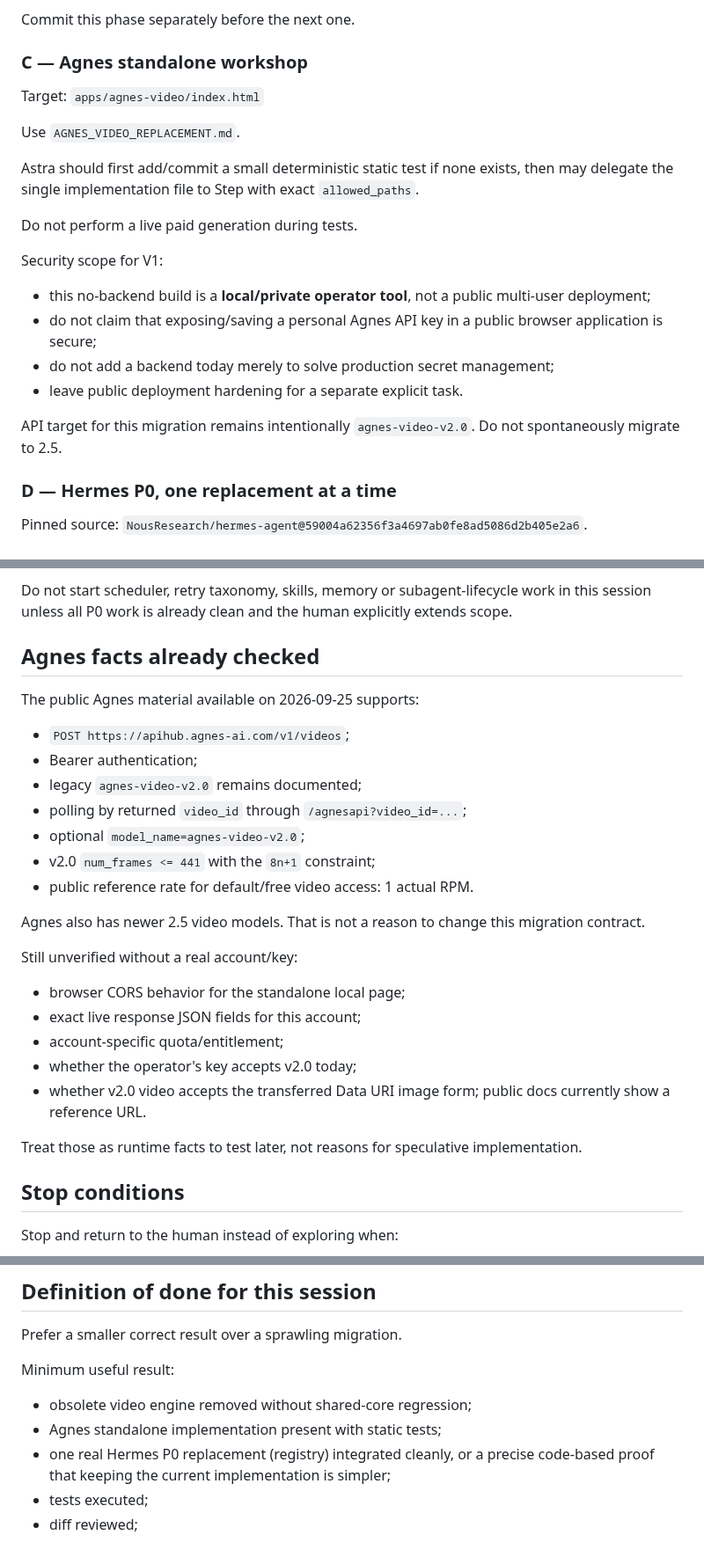
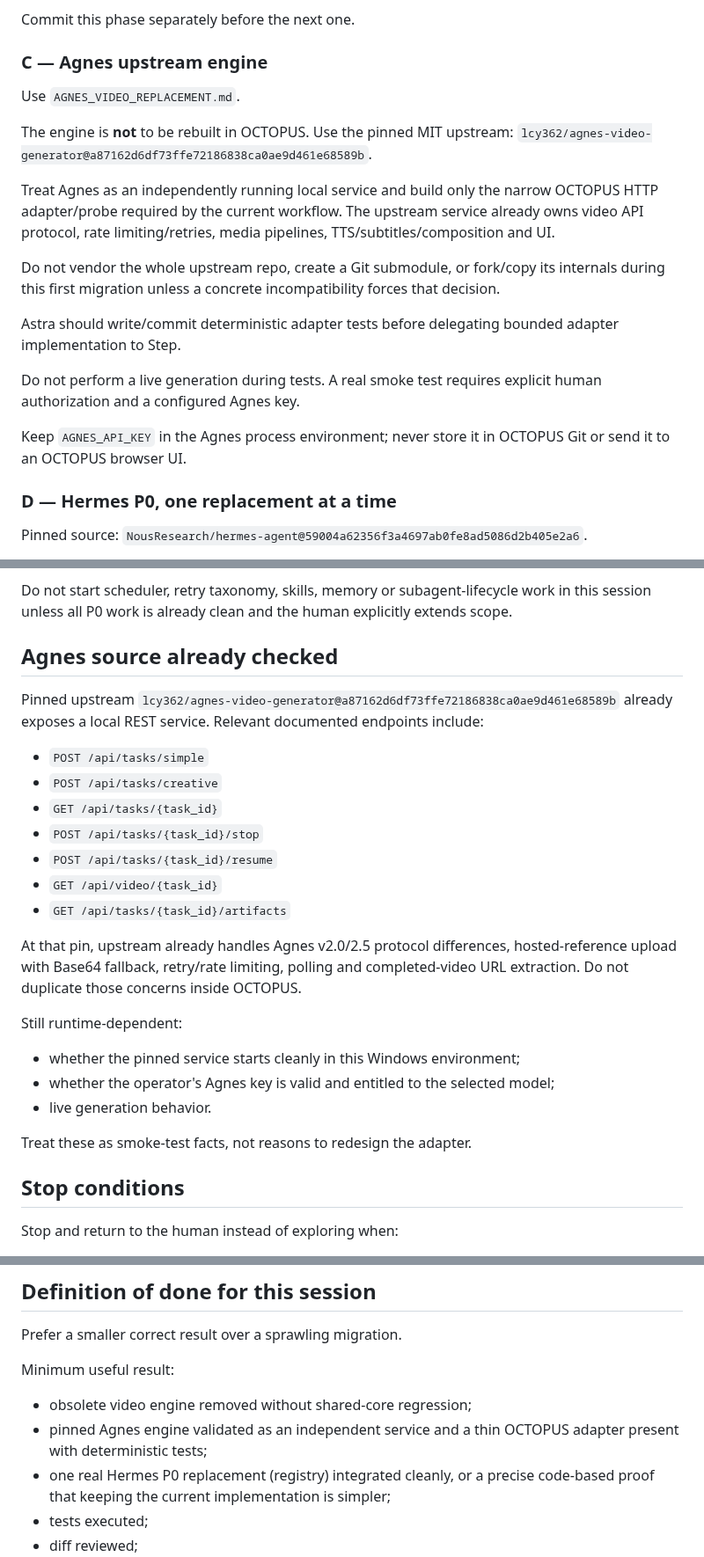
Before and after one commit to saillardsimon71-del/Octopus, a Markdown page: docs/migrations/CODEX_START_2026-09-25.md, 3 parts joined by grey strips. Shown at 88% size. GitHub-like rendering.

Commit message:
docs: align CODEX_START_2026-09-25.md with upstream Agnes engine

```diff
--- a/docs/migrations/CODEX_START_2026-09-25.md
+++ b/docs/migrations/CODEX_START_2026-09-25.md
@@ -125,25 +125,22 @@ Goals:
 
 Commit this phase separately before the next one.
 
-### C — Agnes standalone workshop
-
-Target:
-`apps/agnes-video/index.html`
+### C — Agnes upstream engine
 
 Use `AGNES_VIDEO_REPLACEMENT.md`.
 
-Astra should first add/commit a small deterministic static test if none exists, then may delegate the single implementation file to Step with exact `allowed_paths`.
+The engine is **not** to be rebuilt in OCTOPUS. Use the pinned MIT upstream:
+`lcy362/agnes-video-generator@a87162d6df73ffe72186838ca0ae9d461e68589b`.
 
-Do not perform a live paid generation during tests.
+Treat Agnes as an independently running local service and build only the narrow OCTOPUS HTTP adapter/probe required by the current workflow. The upstream service already owns video API protocol, rate limiting/retries, media pipelines, TTS/subtitles/composition and UI.
 
-Security scope for V1:
-- this no-backend build is a **local/private operator tool**, not a public multi-user deployment;
-- do not claim that exposing/saving a personal Agnes API key in a public browser application is secure;
-- do not add a backend today merely to solve production secret management;
-- leave public deployment hardening for a separate explicit task.
+Do not vendor the whole upstream repo, create a Git submodule, or fork/copy its internals during this first migration unless a concrete incompatibility forces that decision.
 
-API target for this migration remains intentionally `agnes-video-v2.0`.
-Do not spontaneously migrate to 2.5.
+Astra should write/commit deterministic adapter tests before delegating bounded adapter implementation to Step.
+
+Do not perform a live generation during tests. A real smoke test requires explicit human authorization and a configured Agnes key.
+
+Keep `AGNES_API_KEY` in the Agnes process environment; never store it in OCTOPUS Git or send it to an OCTOPUS browser UI.
 
 ### D — Hermes P0, one replacement at a time
 
@@ -178,27 +175,25 @@ Guardrails/evidence follow the existing OCTOPUS capability/journal authorities;
 
 Do not start scheduler, retry taxonomy, skills, memory or subagent-lifecycle work in this session unless all P0 work is already clean and the human explicitly extends scope.
 
-## Agnes facts already checked
+## Agnes source already checked
 
-The public Agnes material available on 2026-09-25 supports:
-- `POST https://apihub.agnes-ai.com/v1/videos`;
-- Bearer authentication;
-- legacy `agnes-video-v2.0` remains documented;
-- polling by returned `video_id` through `/agnesapi?video_id=...`;
-- optional `model_name=agnes-video-v2.0`;
-- v2.0 `num_frames <= 441` with the `8n+1` constraint;
-- public reference rate for default/free video access: 1 actual RPM.
+Pinned upstream `lcy362/agnes-video-generator@a87162d6df73ffe72186838ca0ae9d461e68589b` already exposes a local REST service. Relevant documented endpoints include:
+- `POST /api/tasks/simple`
+- `POST /api/tasks/creative`
+- `GET /api/tasks/{task_id}`
+- `POST /api/tasks/{task_id}/stop`
+- `POST /api/tasks/{task_id}/resume`
+- `GET /api/video/{task_id}`
+- `GET /api/tasks/{task_id}/artifacts`
 
-Agnes also has newer 2.5 video models. That is not a reason to change this migration contract.
+At that pin, upstream already handles Agnes v2.0/2.5 protocol differences, hosted-reference upload with Base64 fallback, retry/rate limiting, polling and completed-video URL extraction. Do not duplicate those concerns inside OCTOPUS.
 
-Still unverified without a real account/key:
-- browser CORS behavior for the standalone local page;
-- exact live response JSON fields for this account;
-- account-specific quota/entitlement;
-- whether the operator's key accepts v2.0 today;
-- whether v2.0 video accepts the transferred Data URI image form; public docs currently show a reference URL.
+Still runtime-dependent:
+- whether the pinned service starts cleanly in this Windows environment;
+- whether the operator's Agnes key is valid and entitled to the selected model;
+- live generation behavior.
 
-Treat those as runtime facts to test later, not reasons for speculative implementation.
+Treat these as smoke-test facts, not reasons to redesign the adapter.
 
 ## Stop conditions
 
@@ -216,7 +211,7 @@ Prefer a smaller correct result over a sprawling migration.
 
 Minimum useful result:
 - obsolete video engine removed without shared-core regression;
-- Agnes standalone implementation present with static tests;
+- pinned Agnes engine validated as an independent service and a thin OCTOPUS adapter present with deterministic tests;
 - one real Hermes P0 replacement (registry) integrated cleanly, or a precise code-based proof that keeping the current implementation is simpler;
 - tests executed;
 - diff reviewed;
```
